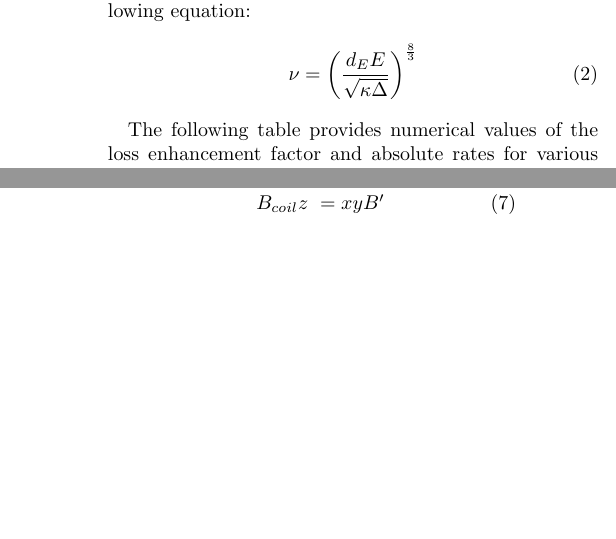
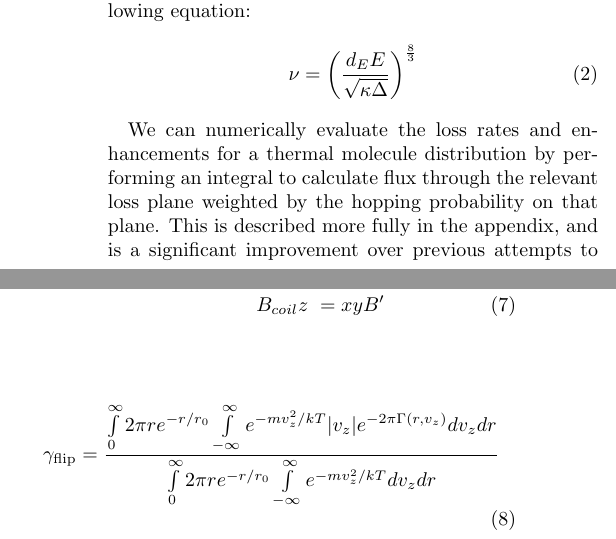
Before and after one commit to dreens/spin-flip-writing, a LaTeX paper (MolecularMajoranaLoss.tex): two parts of the columns of pages 2 and 4 of 5, joined at a grey line, cut so that both start at the same text, the shorter picture padded with empty space. Compiled offline with pdfLaTeX.

Commit message:
bit more

```diff
--- a/MolecularMajoranaLoss.tex
+++ b/MolecularMajoranaLoss.tex
@@ -109,7 +109,7 @@ H_Z\approx \frac{(1.4\mu_BB)^3}{(1.7d_EE)^4}\Delta^2 f(\Delta,d_EE)
 \label{eq:blimit}
 \end{equation}
 
-The following table provides numerical values of the loss enhancement factor and absolute rates for various conditions of experimental interest for OH molecules.
+We can numerically evaluate the loss rates and enhancements for a thermal molecule distribution by performing an integral to calculate flux through the relevant loss plane weighted by the hopping probability on that plane. This is described more fully in the appendix, and is a significant improvement over previous attempts to evaluate this loss. The following table provides the results of these calculations for various conditions of experimental interest for OH molecules.
 
 \newcommand{\shiftright}[2]{\makebox[#1][r]{\makebox[0pt][l]{#2}}}
 
@@ -197,6 +197,9 @@ B^\prime x E^\prime y - B_{coil}  E^\prime z &= 0\\
 B_{coil}z &= xyB^\prime
 \end{eqnarray}
 
+\begin{equation}
+\gamma_\text{flip}=\frac{\int\limits^\infty_0 2\pi r e^{-r/r_0} \int\limits^\infty_{-\infty} e^{-mv_z^2/kT} |v_z| e^{-2\pi\Gamma(r,v_z)}dv_zdr}{\int\limits^\infty_0 2\pi r e^{-r/r_0} \int\limits^\infty_{-\infty} e^{-mv_z^2/kT} dv_zdr}
+\end{equation}
 
 %includes uncited bib entries
 \nocite{*}
```
Also changed, not shown: MolecularMajoranaLoss.pdf, MolecularMajoranaLoss.tex (2 more changed lines), 2 other files.
